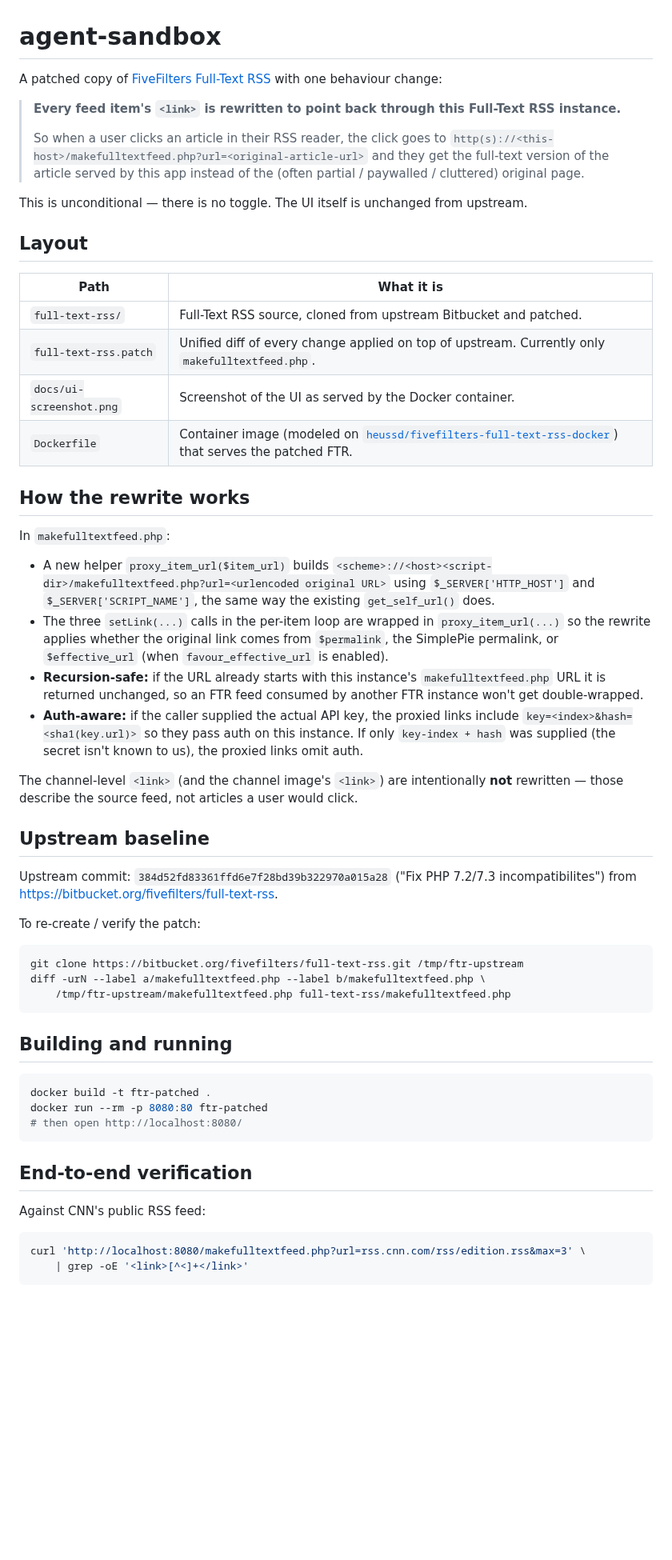
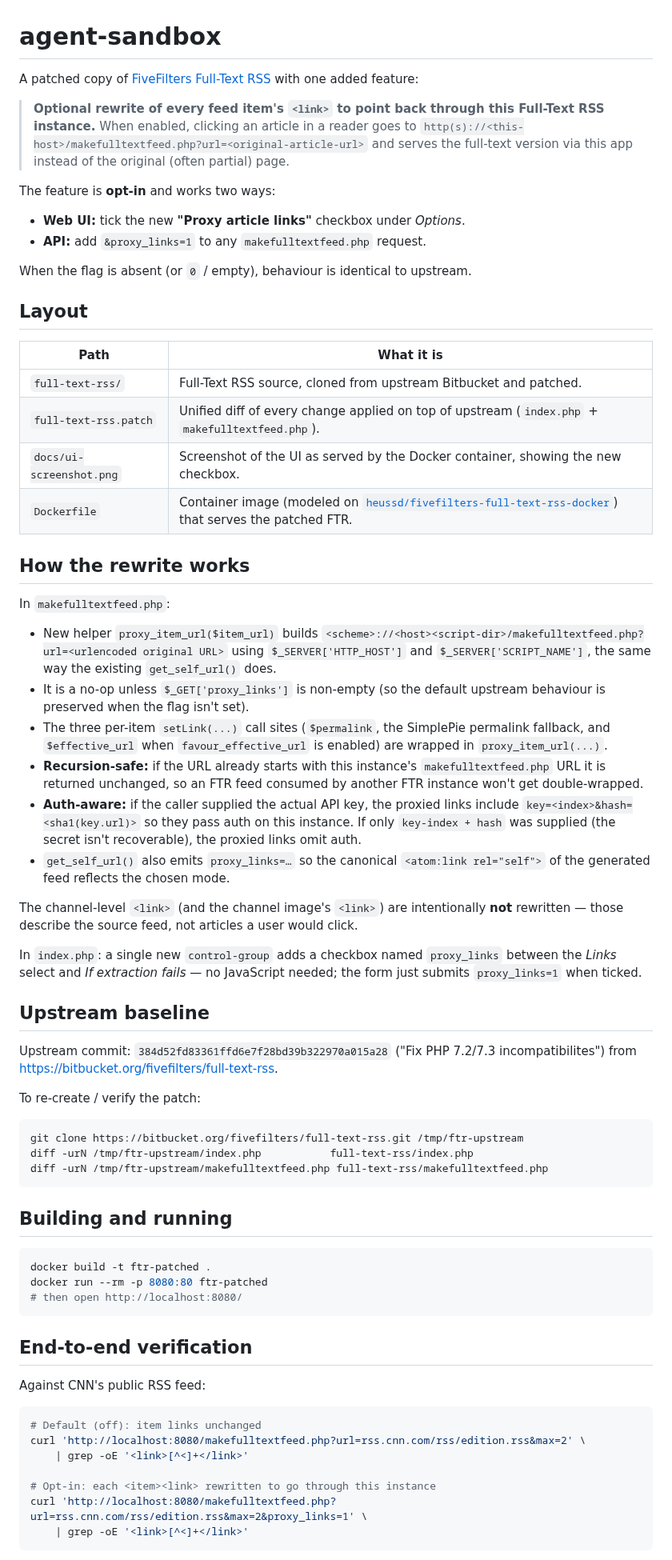
Before and after one commit to csm10495/agent-sandbox, a Markdown page: README.md, the part around one of its changes. Shown at 80% size. Rendered like a GitHub page; blank space fills up the shorter version.

Commit message:
Make item-link proxying opt-in via proxy_links= flag and UI checkbox
Agent-Logs-Url: https://github.com/csm10495/agent-sandbox/sessions/3989497b-bb29-4d1c-94d1-5d87f3ecc2df

Co-authored-by: csm10495 <5749838+csm10495@users.noreply.github.com>

````diff
--- a/README.md
+++ b/README.md
@@ -1,50 +1,60 @@
 # agent-sandbox
 
 A patched copy of [FiveFilters Full-Text RSS](https://bitbucket.org/fivefilters/full-text-rss)
-with one behaviour change:
+with one added feature:
 
-> **Every feed item's `<link>` is rewritten to point back through this Full-Text RSS instance.**
->
-> So when a user clicks an article in their RSS reader, the click goes to
-> `http(s)://<this-host>/makefulltextfeed.php?url=<original-article-url>`
-> and they get the full-text version of the article served by this app
-> instead of the (often partial / paywalled / cluttered) original page.
+> **Optional rewrite of every feed item's `<link>` to point back through this
+> Full-Text RSS instance.** When enabled, clicking an article in a reader goes
+> to `http(s)://<this-host>/makefulltextfeed.php?url=<original-article-url>`
+> and serves the full-text version via this app instead of the original
+> (often partial) page.
 
-This is unconditional — there is no toggle. The UI itself is unchanged from
-upstream.
+The feature is **opt-in** and works two ways:
+
+* **Web UI:** tick the new **"Proxy article links"** checkbox under *Options*.
+* **API:** add `&proxy_links=1` to any `makefulltextfeed.php` request.
+
+When the flag is absent (or `0` / empty), behaviour is identical to upstream.
 
 ## Layout
 
 | Path | What it is |
 | --- | --- |
 | `full-text-rss/` | Full-Text RSS source, cloned from upstream Bitbucket and patched. |
-| `full-text-rss.patch` | Unified diff of every change applied on top of upstream. Currently only `makefulltextfeed.php`. |
-| `docs/ui-screenshot.png` | Screenshot of the UI as served by the Docker container. |
+| `full-text-rss.patch` | Unified diff of every change applied on top of upstream (`index.php` + `makefulltextfeed.php`). |
+| `docs/ui-screenshot.png` | Screenshot of the UI as served by the Docker container, showing the new checkbox. |
 | `Dockerfile` | Container image (modeled on [`heussd/fivefilters-full-text-rss-docker`](https://github.com/heussd/fivefilters-full-text-rss-docker)) that serves the patched FTR. |
 
 ## How the rewrite works
 
 In `makefulltextfeed.php`:
 
-* A new helper `proxy_item_url($item_url)` builds
+* New helper `proxy_item_url($item_url)` builds
   `<scheme>://<host><script-dir>/makefulltextfeed.php?url=<urlencoded original URL>`
   using `$_SERVER['HTTP_HOST']` and `$_SERVER['SCRIPT_NAME']`, the same way
   the existing `get_self_url()` does.
-* The three `setLink(...)` calls in the per-item loop are wrapped in
-  `proxy_item_url(...)` so the rewrite applies whether the original link
-  comes from `$permalink`, the SimplePie permalink, or `$effective_url`
-  (when `favour_effective_url` is enabled).
+* It is a no-op unless `$_GET['proxy_links']` is non-empty (so the default
+  upstream behaviour is preserved when the flag isn't set).
+* The three per-item `setLink(...)` call sites (`$permalink`, the SimplePie
+  permalink fallback, and `$effective_url` when `favour_effective_url` is
+  enabled) are wrapped in `proxy_item_url(...)`.
 * **Recursion-safe:** if the URL already starts with this instance's
   `makefulltextfeed.php` URL it is returned unchanged, so an FTR feed
   consumed by another FTR instance won't get double-wrapped.
 * **Auth-aware:** if the caller supplied the actual API key, the proxied
   links include `key=<index>&hash=<sha1(key.url)>` so they pass auth on
   this instance. If only `key-index + hash` was supplied (the secret
-  isn't known to us), the proxied links omit auth.
+  isn't recoverable), the proxied links omit auth.
+* `get_self_url()` also emits `proxy_links=…` so the canonical
+  `<atom:link rel="self">` of the generated feed reflects the chosen mode.
 
 The channel-level `<link>` (and the channel image's `<link>`) are
 intentionally **not** rewritten — those describe the source feed, not
 articles a user would click.
+
+In `index.php`: a single new `control-group` adds a checkbox named
+`proxy_links` between the *Links* select and *If extraction fails* — no
+JavaScript needed; the form just submits `proxy_links=1` when ticked.
 
 ## Upstream baseline
 
@@ -56,8 +66,8 @@ To re-create / verify the patch:
 
 ```sh
 git clone https://bitbucket.org/fivefilters/full-text-rss.git /tmp/ftr-upstream
-diff -urN --label a/makefulltextfeed.php --label b/makefulltextfeed.php \
-    /tmp/ftr-upstream/makefulltextfeed.php full-text-rss/makefulltextfeed.php
+diff -urN /tmp/ftr-upstream/index.php           full-text-rss/index.php
+diff -urN /tmp/ftr-upstream/makefulltextfeed.php full-text-rss/makefulltextfeed.php
 ```
 
 ## Building and running
@@ -73,7 +83,12 @@ docker run --rm -p 8080:80 ftr-patched
 Against CNN's public RSS feed:
 
 ```sh
-curl 'http://localhost:8080/makefulltextfeed.php?url=rss.cnn.com/rss/edition.rss&max=3' \
+# Default (off): item links unchanged
+curl 'http://localhost:8080/makefulltextfeed.php?url=rss.cnn.com/rss/edition.rss&max=2' \
+    | grep -oE '<link>[^<]+</link>'
+
+# Opt-in: each <item><link> rewritten to go through this instance
+curl 'http://localhost:8080/makefulltextfeed.php?url=rss.cnn.com/rss/edition.rss&max=2&proxy_links=1' \
     | grep -oE '<link>[^<]+</link>'
 ```
 
````
Also changed, not shown: other parts of README.md (+5 -2 lines), docs/ui-screenshot.png, 3 other files.
